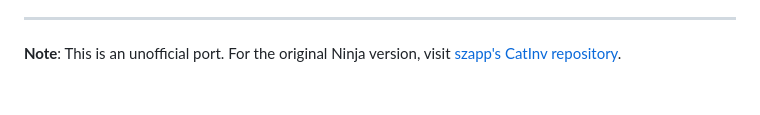
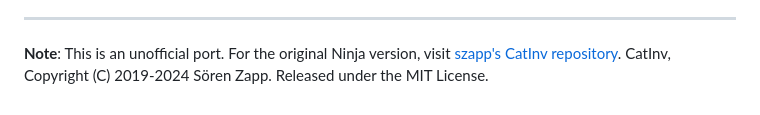
Before and after one commit to Raster96/CatInv-Union, a Markdown page: README.md, the part around the change. Rendered like a GitHub page.

Commit message:
Update README.md
Added copyright and license information for CatInv.

```diff
--- a/README.md
+++ b/README.md
@@ -223,3 +223,5 @@ This is a community project. Feel free to:
 ---
 
 **Note**: This is an unofficial port. For the original Ninja version, visit [szapp's CatInv repository](https://github.com/szapp/CatInv).
+CatInv, Copyright (C) 2019-2024 Sören Zapp.
+Released under the MIT License.
```
